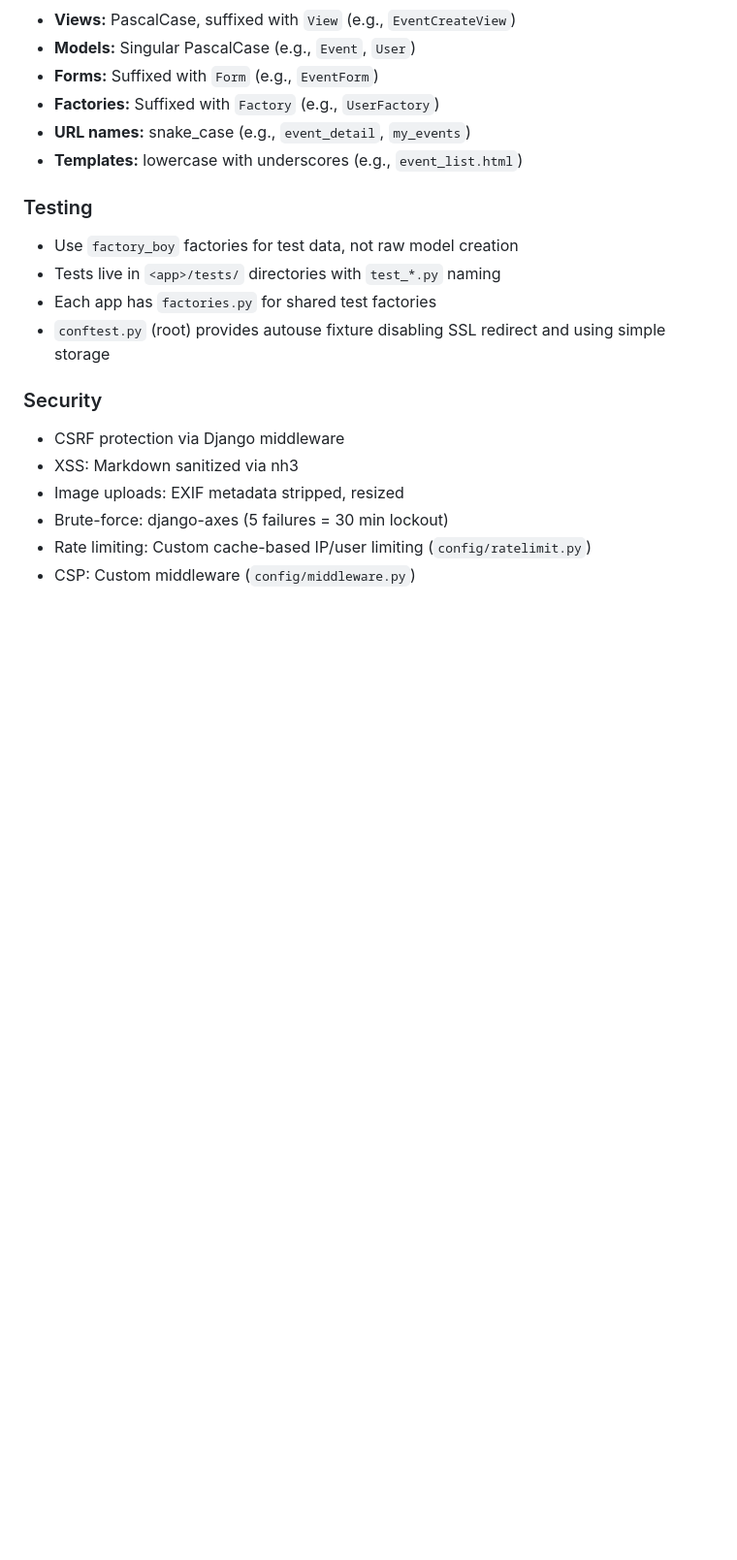
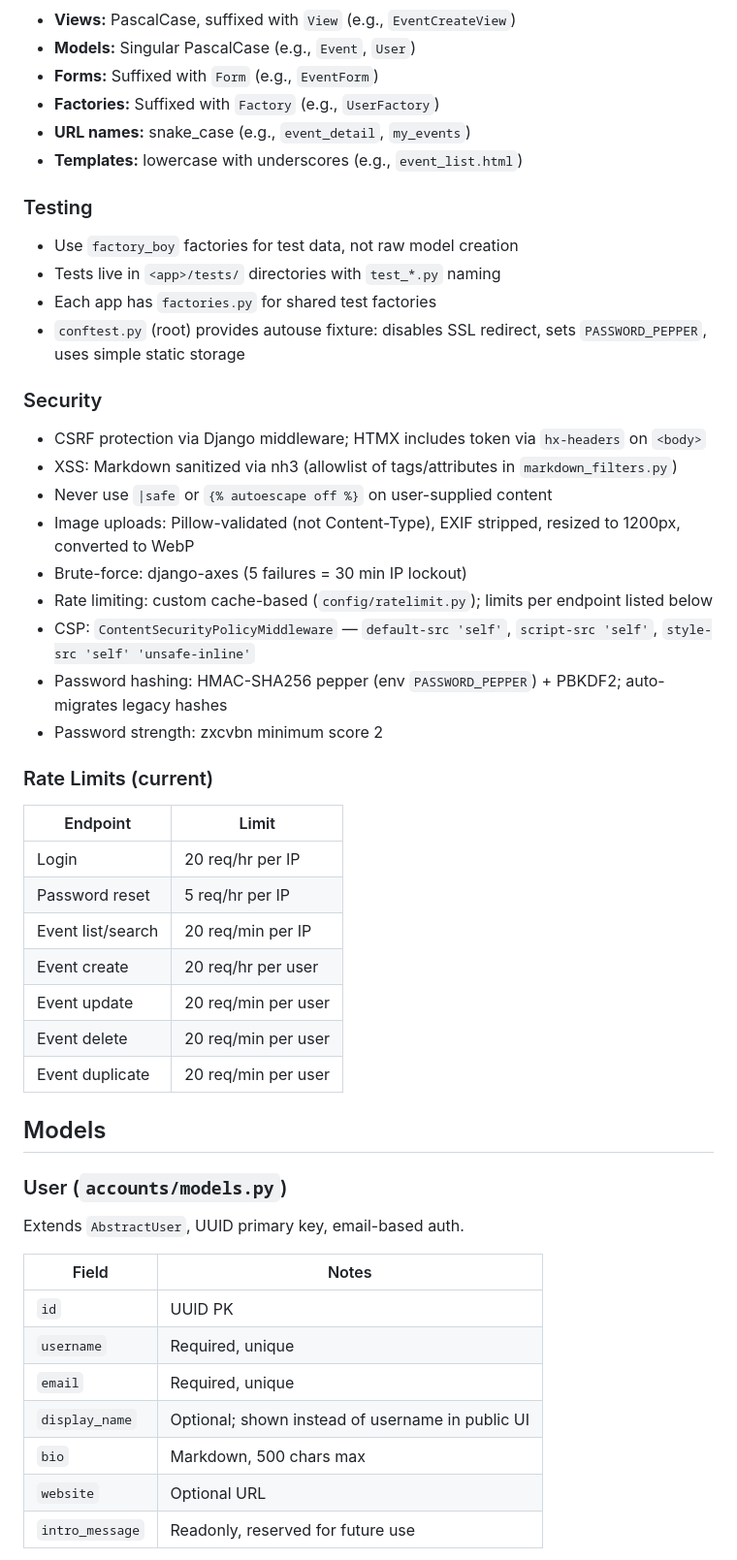
Before and after one commit to ariansajina/pleskal, a Markdown page: CLAUDE.md, the part around one of its changes. Shown at 97% size. GitHub-like rendering; blank space fills up the shorter version.

```diff
--- a/CLAUDE.md
+++ b/CLAUDE.md
@@ -108,13 +148,45 @@ npm run css:watch                          # Watch mode
 - Use `factory_boy` factories for test data, not raw model creation
 - Tests live in `<app>/tests/` directories with `test_*.py` naming
 - Each app has `factories.py` for shared test factories
-- `conftest.py` (root) provides autouse fixture disabling SSL redirect and using simple storage
+- `conftest.py` (root) provides autouse fixture: disables SSL redirect, sets `PASSWORD_PEPPER`, uses simple static storage
 
 ### Security
 
-- CSRF protection via Django middleware
-- XSS: Markdown sanitized via nh3
-- Image uploads: EXIF metadata stripped, resized
-- Brute-force: django-axes (5 failures = 30 min lockout)
-- Rate limiting: Custom cache-based IP/user limiting (`config/ratelimit.py`)
-- CSP: Custom middleware (`config/middleware.py`)
+- CSRF protection via Django middleware; HTMX includes token via `hx-headers` on `<body>`
+- XSS: Markdown sanitized via nh3 (allowlist of tags/attributes in `markdown_filters.py`)
+- Never use `|safe` or `{% autoescape off %}` on user-supplied content
+- Image uploads: Pillow-validated (not Content-Type), EXIF stripped, resized to 1200px, converted to WebP
+- Brute-force: django-axes (5 failures = 30 min IP lockout)
+- Rate limiting: custom cache-based (`config/ratelimit.py`); limits per endpoint listed below
+- CSP: `ContentSecurityPolicyMiddleware` — `default-src 'self'`, `script-src 'self'`, `style-src 'self' 'unsafe-inline'`
+- Password hashing: HMAC-SHA256 pepper (env `PASSWORD_PEPPER`) + PBKDF2; auto-migrates legacy hashes
+- Password strength: zxcvbn minimum score 2
+
+### Rate Limits (current)
+
+| Endpoint | Limit |
+|---|---|
+| Login | 20 req/hr per IP |
+| Password reset | 5 req/hr per IP |
+| Event list/search | 20 req/min per IP |
+| Event create | 20 req/hr per user |
+| Event update | 20 req/min per user |
+| Event delete | 20 req/min per user |
+| Event duplicate | 20 req/min per user |
+
+## Models
+
+### User (`accounts/models.py`)
+
+Extends `AbstractUser`, UUID primary key, email-based auth.
+
+| Field | Notes |
+|---|---|
+| `id` | UUID PK |
+| `username` | Required, unique |
+| `email` | Required, unique |
+| `display_name` | Optional; shown instead of username in public UI |
+| `bio` | Markdown, 500 chars max |
+| `website` | Optional URL |
+| `intro_message` | Readonly, reserved for future use |
+
```
Also changed, not shown: other parts of CLAUDE.md (+138 -23 lines).
